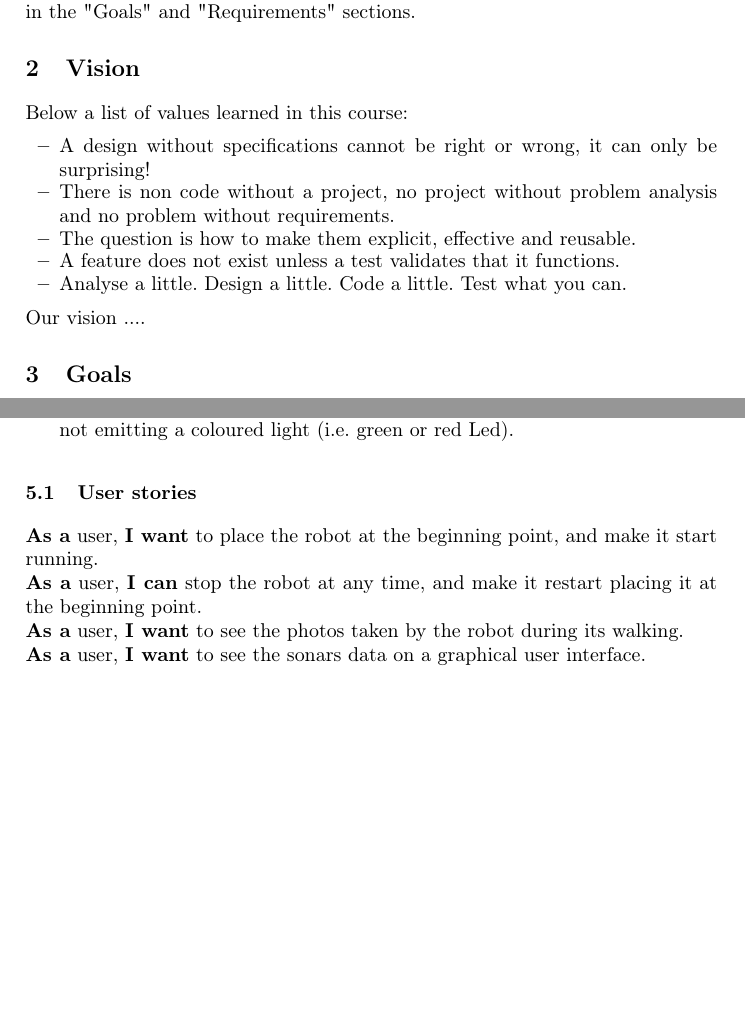
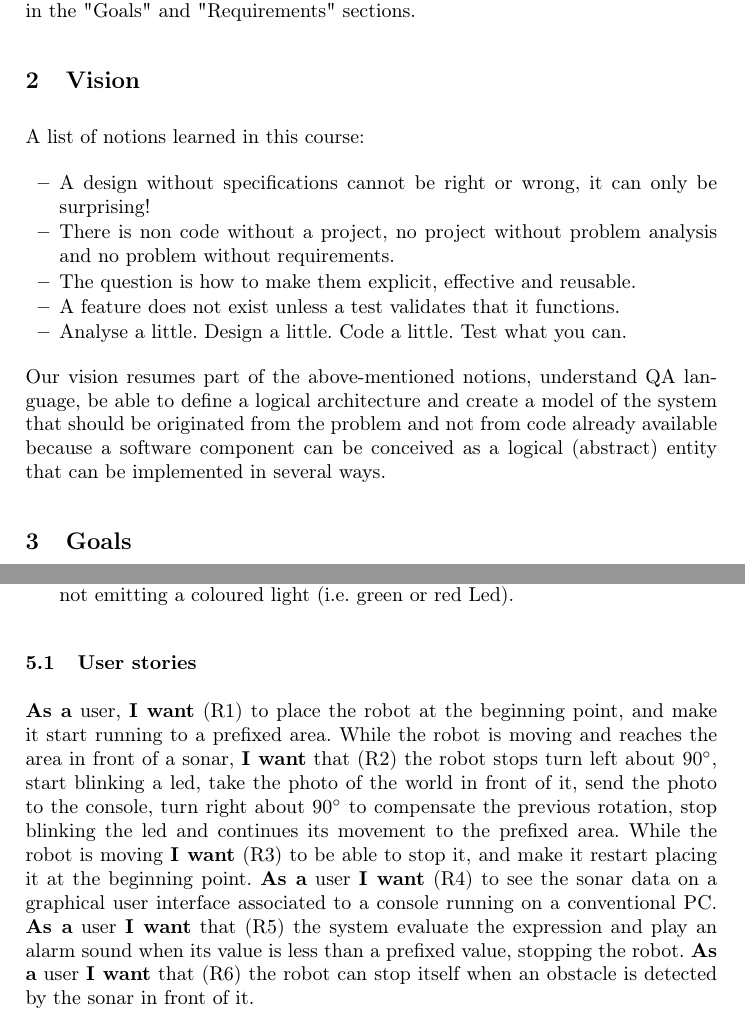
Before and after one commit to LucaPascucci/ioRobot-report, a LaTeX thesis (Report.tex, which reads user_stories.tex, vision.tex): two parts of pages 1 and 3 of 6, joined at a grey line, cut so that both start at the same text, the shorter picture padded with empty space. Compiled offline with pdfLaTeX.

Commit message:
User stories, vision

```diff
--- a/user_stories.tex
+++ b/user_stories.tex
@@ -1,6 +1,8 @@
 \subsection{User stories}
 \labelssec{UserStories}
-\textbf{As a} user, \textbf{I want} to place the robot at the beginning point, and make it start running. \\
-\textbf{As a} user, \textbf{I can} stop the robot at any time, and make it restart placing it at the beginning point. \\
-\textbf{As a} user, \textbf{I want} to see the photos taken by the robot during its walking. \\
-\textbf{As a} user, \textbf{I want} to see the sonars data on a graphical user interface.
+%\textbf{As a} user, \textbf{I want} to place the robot at the beginning point, and make it start running. \\
+%\textbf{As a} user, \textbf{I can} stop the robot at any time, and make it restart placing it at the beginning point. \\
+%\textbf{As a} user, \textbf{I want} to see the photos taken by the robot during its walking. \\
+%\textbf{As a} user, \textbf{I want} to see the sonars data on a graphical user interface.
+%\\\\
+\textbf{As a} user, \textbf{I want} (R1) to place the robot at the beginning point, and make it start running to a prefixed area. While the robot is moving and reaches the area in front of a sonar, \textbf{I want} that (R2) the robot stops turn left about 90$^\circ$, start blinking a led, take the photo of the world in front of it, send the photo to the console, turn right about 90$^\circ$ to compensate the previous rotation, stop blinking the led and continues its movement to the prefixed area. While the robot is moving \textbf{I want} (R3) to be able to stop it, and make it restart placing it at the beginning point. \textbf{As a} user \textbf{I want} (R4) to see the sonar data on a graphical user interface associated to a console running on a conventional PC. \textbf{As a} user \textbf{I want} that (R5) the system evaluate the expression and play an alarm sound when its value is less than a prefixed value, stopping the robot. \textbf{As a} user \textbf{I want} that (R6) the robot can stop itself when an obstacle is detected by the sonar in front of it.
--- a/vision.tex
+++ b/vision.tex
@@ -1,6 +1,6 @@
 \section{Vision}
 \labelsec{Vision}
-Below a list of values learned in this course:
+A list of notions learned in this course:
 \begin{itemize}
 	\item A design without specifications cannot be right or wrong, it can only be surprising!
 	\item There is non code without a project, no project without problem analysis and no problem without requirements.
@@ -8,4 +8,4 @@ Below a list of values learned in this course:
 	\item A feature does not exist unless a test validates that it functions.
 	\item Analyse a little. Design a little. Code a little. Test what you can.
 \end{itemize}
-Our vision ....
+Our vision resumes part of the above-mentioned notions, understand QA language, be able to define a logical architecture and create a model of the system that should be originated from the problem and not from code already available because a software component can be conceived as a logical (abstract) entity that can be implemented in several ways.
```
Also changed, not shown: authors.tex (+1 -1 lines), img/FilippoNicolini.jpg.
